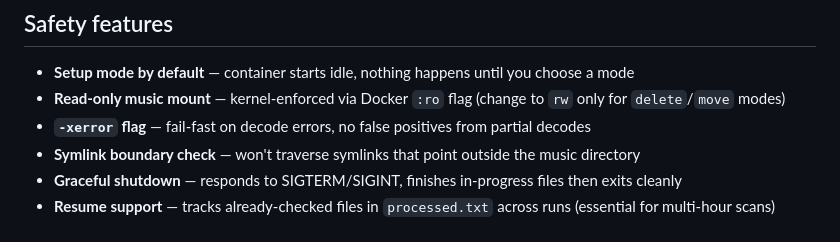
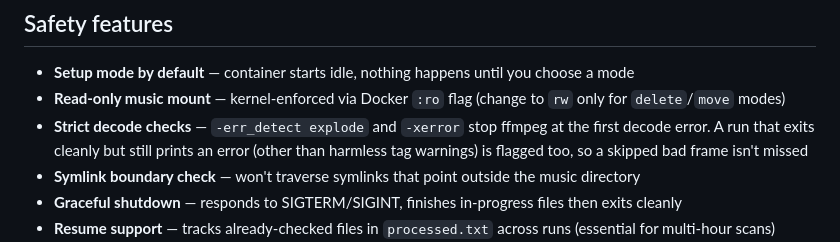
Before and after one commit to chodeus/BeatsCheck, a Markdown page: docs/how-it-works.md, the part around the change. GitHub-like rendering.

Commit message:
docs: credit the stderr check alongside -xerror, and drop the partial-decode false-positive claim

```diff
--- a/docs/how-it-works.md
+++ b/docs/how-it-works.md
@@ -26,7 +26,7 @@ Some damage still plays through without an error: an MP2, or an MP3 with no usab
 
 - **Setup mode by default** — container starts idle, nothing happens until you choose a mode
 - **Read-only music mount** — kernel-enforced via Docker `:ro` flag (change to `rw` only for `delete`/`move` modes)
-- **`-xerror` flag** — fail-fast on decode errors, no false positives from partial decodes
+- **Strict decode checks** — `-err_detect explode` and `-xerror` stop ffmpeg at the first decode error. A run that exits cleanly but still prints an error (other than harmless tag warnings) is flagged too, so a skipped bad frame isn't missed
 - **Symlink boundary check** — won't traverse symlinks that point outside the music directory
 - **Graceful shutdown** — responds to SIGTERM/SIGINT, finishes in-progress files then exits cleanly
 - **Resume support** — tracks already-checked files in `processed.txt` across runs (essential for multi-hour scans)
```
